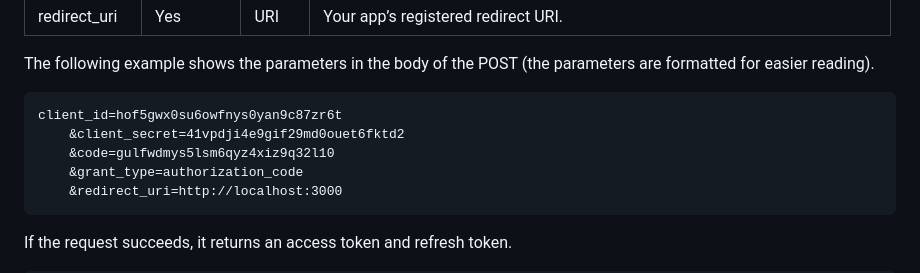
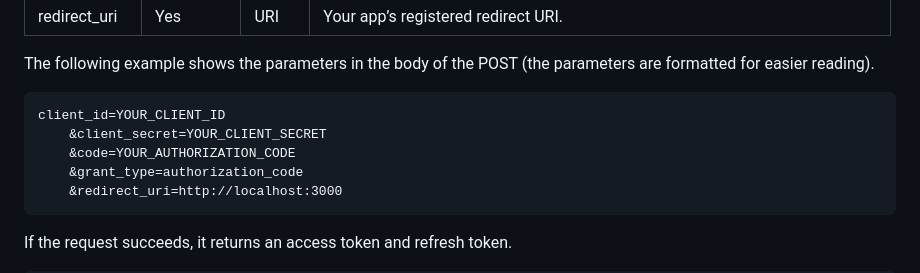
Before and after one commit to BRAVMM/A-Rien, a Markdown page: docs/services_api/Twitch.md, the part around the change. GitHub-like rendering.

Commit message:
BACK: Refactor twitch documentation
- use placeholders instead of hardcoded values

MINOR

````diff
--- a/docs/services_api/Twitch.md
+++ b/docs/services_api/Twitch.md
@@ -103,9 +103,9 @@ Set the following x-www-form-urlencoded parameters in the body of the POST.
 The following example shows the parameters in the body of the POST (the parameters are formatted for easier reading).
 
 ```http
-client_id=hof5gwx0su6owfnys0yan9c87zr6t
-    &client_secret=41vpdji4e9gif29md0ouet6fktd2
-    &code=gulfwdmys5lsm6qyz4xiz9q32l10
+client_id=YOUR_CLIENT_ID
+    &client_secret=YOUR_CLIENT_SECRET
+    &code=YOUR_AUTHORIZATION_CODE
     &grant_type=authorization_code
     &redirect_uri=http://localhost:3000
 ```
````
